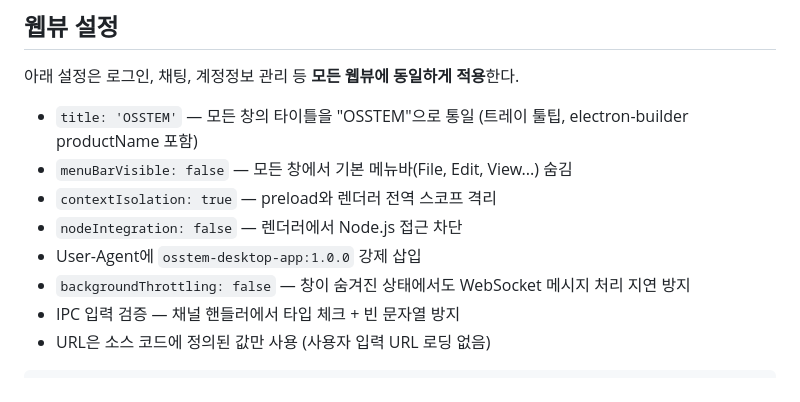
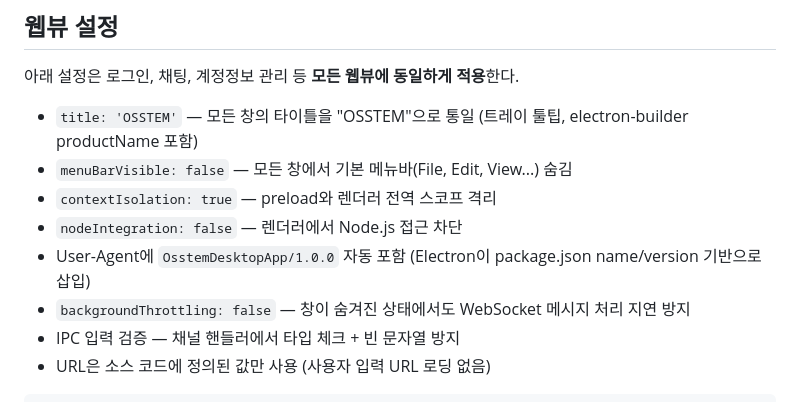
Before and after one commit to SungGyunKim/oss-app, a Markdown page: docs/plan.md, the part around the change. Drawn GitHub-style.

Commit message:
docs: plan.md User-Agent 설명을 실제 동작에 맞게 갱신
Co-Authored-By: Claude Opus 4.6 <noreply@anthropic.com>

```diff
--- a/docs/plan.md
+++ b/docs/plan.md
@@ -281,7 +281,7 @@ const isLoggedIn = [...denallCookies, ...osstemCookies].some(
 - `menuBarVisible: false` — 모든 창에서 기본 메뉴바(File, Edit, View...) 숨김
 - `contextIsolation: true` — preload와 렌더러 전역 스코프 격리
 - `nodeIntegration: false` — 렌더러에서 Node.js 접근 차단
-- User-Agent에 `osstem-desktop-app:1.0.0` 강제 삽입
+- User-Agent에 `OsstemDesktopApp/1.0.0` 자동 포함 (Electron이 package.json name/version 기반으로 삽입)
 - `backgroundThrottling: false` — 창이 숨겨진 상태에서도 WebSocket 메시지 처리 지연 방지
 - IPC 입력 검증 — 채널 핸들러에서 타입 체크 + 빈 문자열 방지
 - URL은 소스 코드에 정의된 값만 사용 (사용자 입력 URL 로딩 없음)
```
